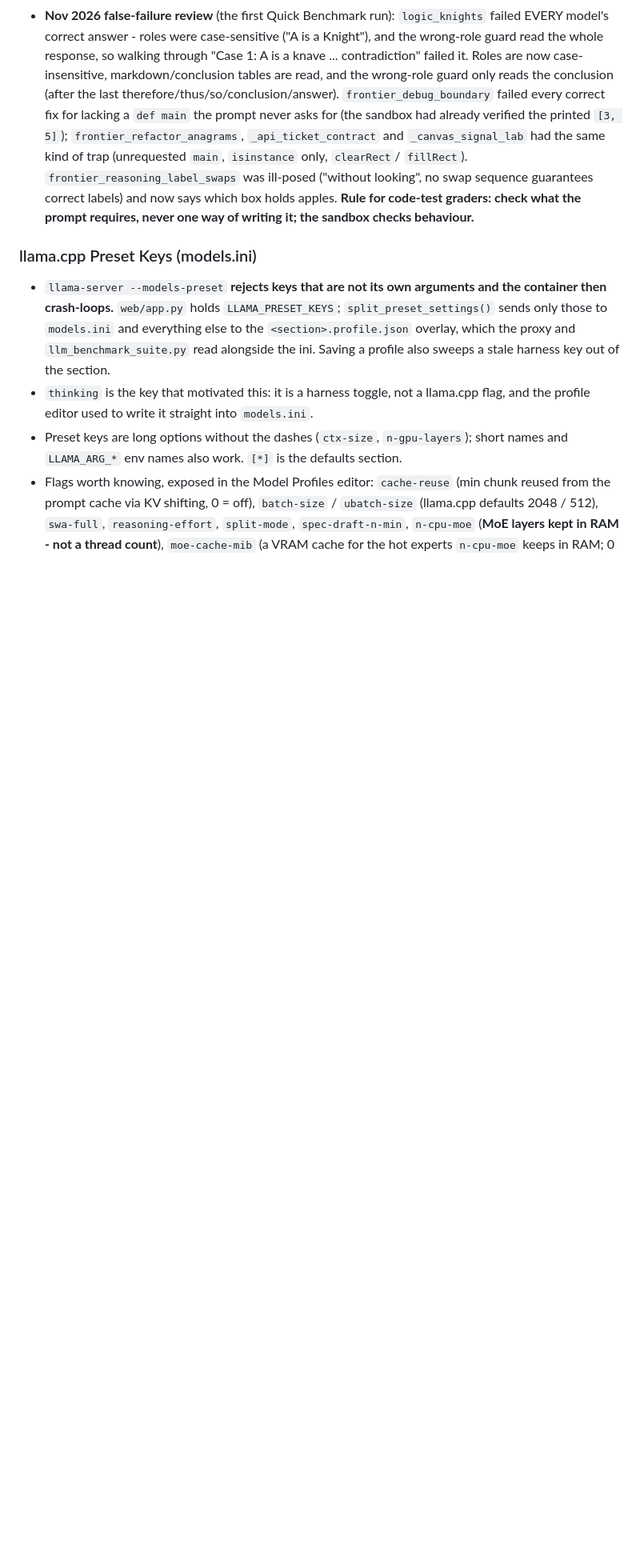
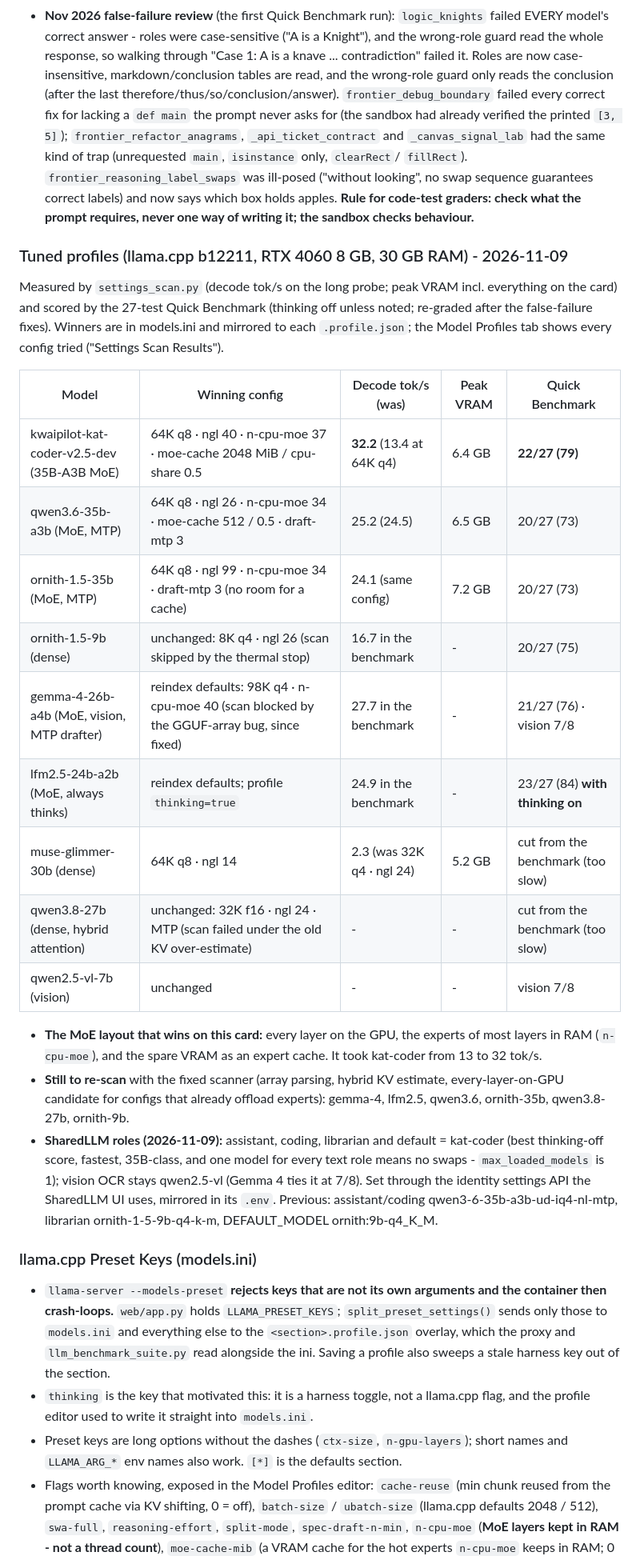
Before and after one commit to JMiahMan1/alpaca, a Markdown page: AGENTS.md, the part around the change. Shown at 80% size. Rendered like a GitHub page; blank space fills up the shorter version.

Commit message:
docs(agents): tuned profiles on b12211, Quick Benchmark scores, SharedLLM roles

```diff
--- a/AGENTS.md
+++ b/AGENTS.md
@@ -276,6 +276,35 @@ Results saved to `data/shared_llm_benchmarks/shared_llm_benchmarks_{timestamp}_{
   `fillRect`). `frontier_reasoning_label_swaps` was ill-posed ("without looking", no swap sequence
   guarantees correct labels) and now says which box holds apples. **Rule for code-test graders: check
   what the prompt requires, never one way of writing it; the sandbox checks behaviour.**
+
+### Tuned profiles (llama.cpp b12211, RTX 4060 8 GB, 30 GB RAM) - 2026-11-09
+Measured by `settings_scan.py` (decode tok/s on the long probe; peak VRAM incl. everything on the card)
+and scored by the 27-test Quick Benchmark (thinking off unless noted; re-graded after the false-failure
+fixes). Winners are in models.ini and mirrored to each `.profile.json`; the Model Profiles tab shows
+every config tried ("Settings Scan Results").
+
+| Model | Winning config | Decode tok/s (was) | Peak VRAM | Quick Benchmark |
+|---|---|---|---|---|
+| kwaipilot-kat-coder-v2.5-dev (35B-A3B MoE) | 64K q8 · ngl 40 · n-cpu-moe 37 · moe-cache 2048 MiB / cpu-share 0.5 | **32.2** (13.4 at 64K q4) | 6.4 GB | **22/27 (79)** |
+| qwen3.6-35b-a3b (MoE, MTP) | 64K q8 · ngl 26 · n-cpu-moe 34 · moe-cache 512 / 0.5 · draft-mtp 3 | 25.2 (24.5) | 6.5 GB | 20/27 (73) |
+| ornith-1.5-35b (MoE, MTP) | 64K q8 · ngl 99 · n-cpu-moe 34 · draft-mtp 3 (no room for a cache) | 24.1 (same config) | 7.2 GB | 20/27 (73) |
+| ornith-1.5-9b (dense) | unchanged: 8K q4 · ngl 26 (scan skipped by the thermal stop) | 16.7 in the benchmark | - | 20/27 (75) |
+| gemma-4-26b-a4b (MoE, vision, MTP drafter) | reindex defaults: 98K q4 · n-cpu-moe 40 (scan blocked by the GGUF-array bug, since fixed) | 27.7 in the benchmark | - | 21/27 (76) · vision 7/8 |
+| lfm2.5-24b-a2b (MoE, always thinks) | reindex defaults; profile `thinking=true` | 24.9 in the benchmark | - | 23/27 (84) **with thinking on** |
+| muse-glimmer-30b (dense) | 64K q8 · ngl 14 | 2.3 (was 32K q4 · ngl 24) | 5.2 GB | cut from the benchmark (too slow) |
+| qwen3.8-27b (dense, hybrid attention) | unchanged: 32K f16 · ngl 24 · MTP (scan failed under the old KV over-estimate) | - | - | cut from the benchmark (too slow) |
+| qwen2.5-vl-7b (vision) | unchanged | - | - | vision 7/8 |
+
+- **The MoE layout that wins on this card:** every layer on the GPU, the experts of most layers in RAM
+  (`n-cpu-moe`), and the spare VRAM as an expert cache. It took kat-coder from 13 to 32 tok/s.
+- **Still to re-scan** with the fixed scanner (array parsing, hybrid KV estimate, every-layer-on-GPU
+  candidate for configs that already offload experts): gemma-4, lfm2.5, qwen3.6, ornith-35b,
+  qwen3.8-27b, ornith-9b.
+- **SharedLLM roles (2026-11-09):** assistant, coding, librarian and default = kat-coder (best
+  thinking-off score, fastest, 35B-class, and one model for every text role means no swaps -
+  `max_loaded_models` is 1); vision OCR stays qwen2.5-vl (Gemma 4 ties it at 7/8). Set through the
+  identity settings API the SharedLLM UI uses, mirrored in its `.env`. Previous: assistant/coding
+  qwen3-6-35b-a3b-ud-iq4-nl-mtp, librarian ornith-1-5-9b-q4-k-m, DEFAULT_MODEL ornith:9b-q4_K_M.
 
 ### llama.cpp Preset Keys (models.ini)
 - `llama-server --models-preset` **rejects keys that are not its own arguments and the
```
